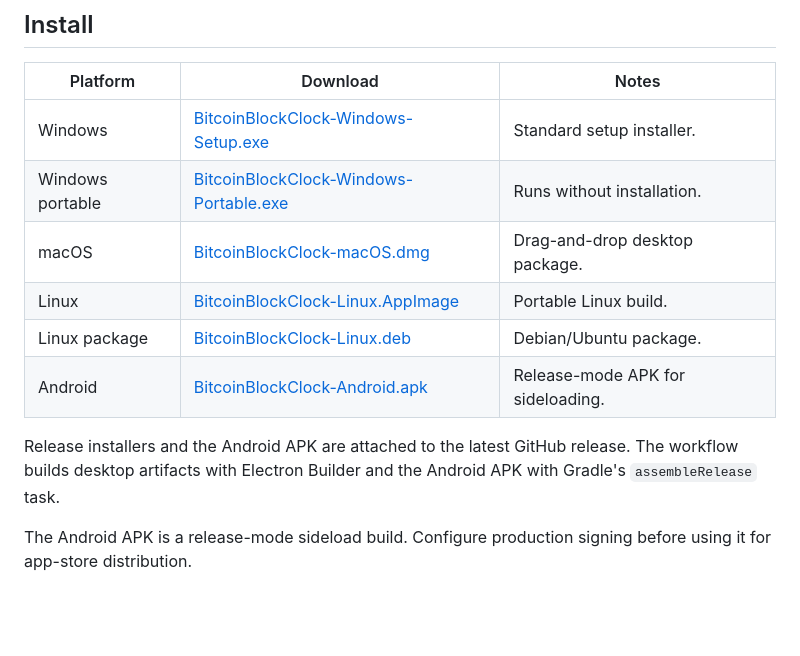
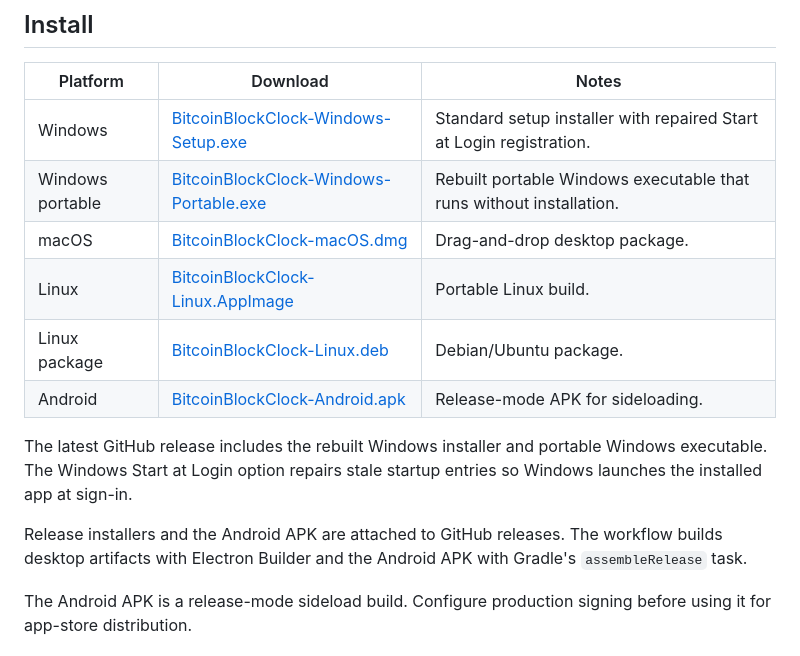
Before and after one commit to patriceac/BitcoinBlockClock, a Markdown page: README.md, the part around the change. GitHub-like rendering; blank space fills up the shorter version.

Commit message:
Update Windows release notes in README

```diff
--- a/README.md
+++ b/README.md
@@ -29,14 +29,16 @@
 
 | Platform | Download | Notes |
 | --- | --- | --- |
-| Windows | [BitcoinBlockClock-Windows-Setup.exe](https://github.com/patriceac/BitcoinBlockClock/releases/latest/download/BitcoinBlockClock-Windows-Setup.exe) | Standard setup installer. |
-| Windows portable | [BitcoinBlockClock-Windows-Portable.exe](https://github.com/patriceac/BitcoinBlockClock/releases/latest/download/BitcoinBlockClock-Windows-Portable.exe) | Runs without installation. |
+| Windows | [BitcoinBlockClock-Windows-Setup.exe](https://github.com/patriceac/BitcoinBlockClock/releases/latest/download/BitcoinBlockClock-Windows-Setup.exe) | Standard setup installer with repaired Start at Login registration. |
+| Windows portable | [BitcoinBlockClock-Windows-Portable.exe](https://github.com/patriceac/BitcoinBlockClock/releases/latest/download/BitcoinBlockClock-Windows-Portable.exe) | Rebuilt portable Windows executable that runs without installation. |
 | macOS | [BitcoinBlockClock-macOS.dmg](https://github.com/patriceac/BitcoinBlockClock/releases/latest/download/BitcoinBlockClock-macOS.dmg) | Drag-and-drop desktop package. |
 | Linux | [BitcoinBlockClock-Linux.AppImage](https://github.com/patriceac/BitcoinBlockClock/releases/latest/download/BitcoinBlockClock-Linux.AppImage) | Portable Linux build. |
 | Linux package | [BitcoinBlockClock-Linux.deb](https://github.com/patriceac/BitcoinBlockClock/releases/latest/download/BitcoinBlockClock-Linux.deb) | Debian/Ubuntu package. |
 | Android | [BitcoinBlockClock-Android.apk](https://github.com/patriceac/BitcoinBlockClock/releases/latest/download/BitcoinBlockClock-Android.apk) | Release-mode APK for sideloading. |
 
-Release installers and the Android APK are attached to the latest GitHub release. The workflow builds desktop artifacts with Electron Builder and the Android APK with Gradle's `assembleRelease` task.
+The latest GitHub release includes the rebuilt Windows installer and portable Windows executable. The Windows Start at Login option repairs stale startup entries so Windows launches the installed app at sign-in.
+
+Release installers and the Android APK are attached to GitHub releases. The workflow builds desktop artifacts with Electron Builder and the Android APK with Gradle's `assembleRelease` task.
 
 The Android APK is a release-mode sideload build. Configure production signing before using it for app-store distribution.
 
```
